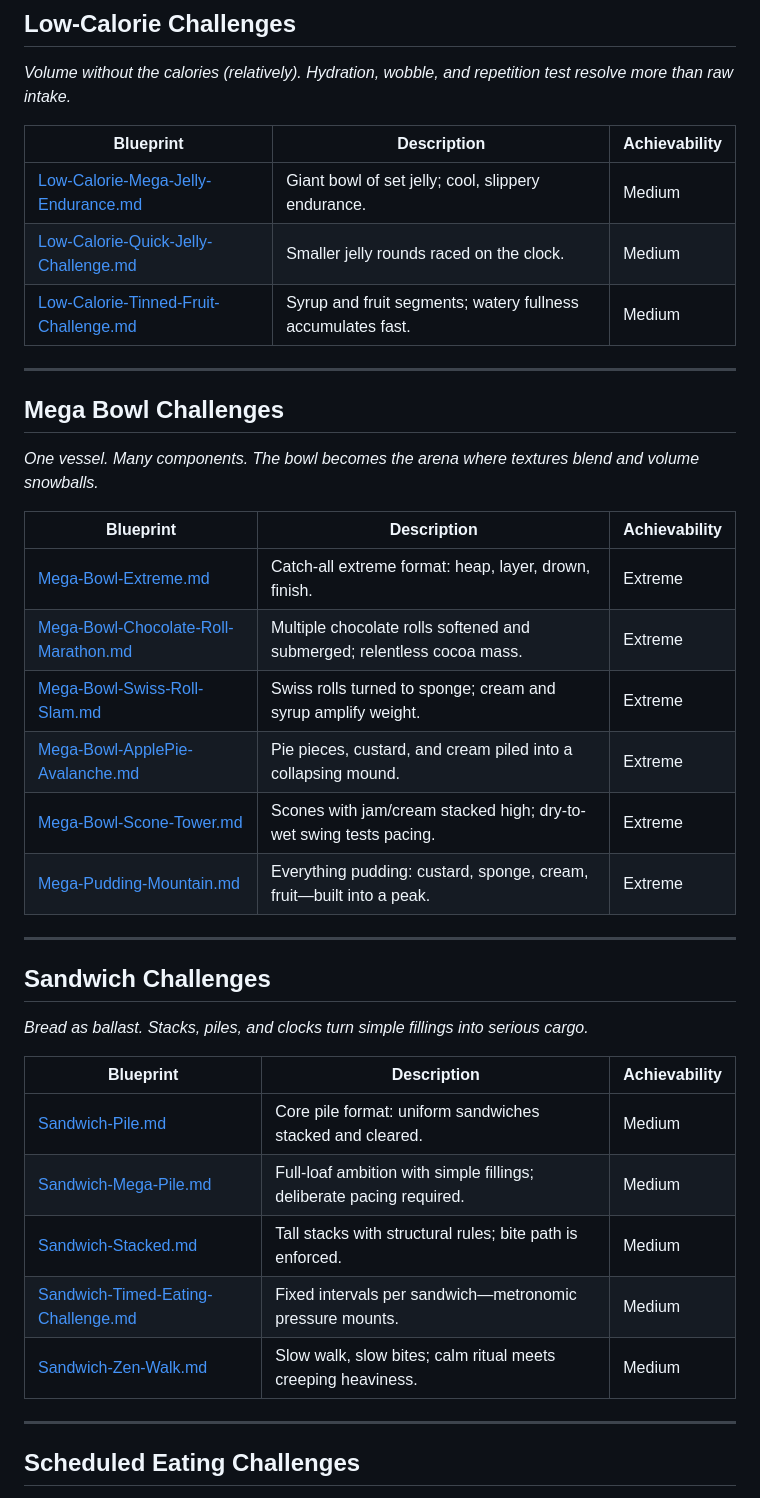
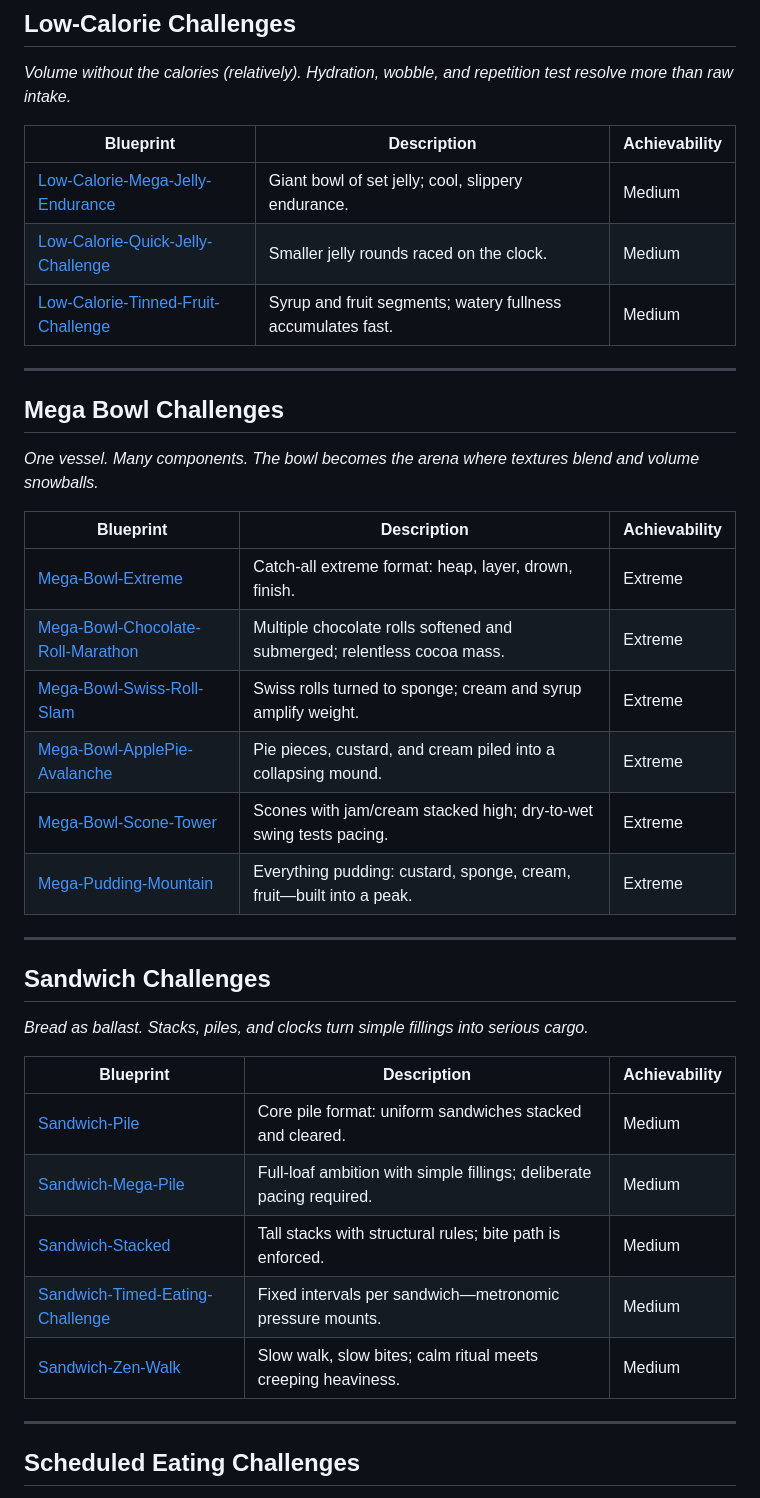
Before and after one commit to DuskCove/harbour, a Markdown page: README.md, the part around one of its changes. Drawn GitHub-style.

```diff
--- a/README.md
+++ b/README.md
@@ -83,11 +83,11 @@ _Traditional plates scaled or sequenced to push satiety the old-fashioned way: r
 
 _Volume without the calories (relatively). Hydration, wobble, and repetition test resolve more than raw intake._
 
-| Blueprint                                                                                               | Description                                                 | Achievability |
-| ------------------------------------------------------------------------------------------------------- | ----------------------------------------------------------- | ------------- |
-| [Low-Calorie-Mega-Jelly-Endurance.md](./blueprints/low-calorie/Low-Calorie-Mega-Jelly-Endurance.md)     | Giant bowl of set jelly; cool, slippery endurance.          | Medium        |
-| [Low-Calorie-Quick-Jelly-Challenge.md](./blueprints/low-calorie/Low-Calorie-Quick-Jelly-Challenge.md)   | Smaller jelly rounds raced on the clock.                    | Medium        |
-| [Low-Calorie-Tinned-Fruit-Challenge.md](./blueprints/low-calorie/Low-Calorie-Tinned-Fruit-Challenge.md) | Syrup and fruit segments; watery fullness accumulates fast. | Medium        |
+| Blueprint                                                                                            | Description                                                 | Achievability |
+| ---------------------------------------------------------------------------------------------------- | ----------------------------------------------------------- | ------------- |
+| [Low-Calorie-Mega-Jelly-Endurance](./blueprints/low-calorie/Low-Calorie-Mega-Jelly-Endurance.md)     | Giant bowl of set jelly; cool, slippery endurance.          | Medium        |
+| [Low-Calorie-Quick-Jelly-Challenge](./blueprints/low-calorie/Low-Calorie-Quick-Jelly-Challenge.md)   | Smaller jelly rounds raced on the clock.                    | Medium        |
+| [Low-Calorie-Tinned-Fruit-Challenge](./blueprints/low-calorie/Low-Calorie-Tinned-Fruit-Challenge.md) | Syrup and fruit segments; watery fullness accumulates fast. | Medium        |
 
 ---
 
@@ -95,14 +95,14 @@ _Volume without the calories (relatively). Hydration, wobble, and repetition tes
 
 _One vessel. Many components. The bowl becomes the arena where textures blend and volume snowballs._
 
-| Blueprint                                                                                           | Description                                                             | Achievability |
-| --------------------------------------------------------------------------------------------------- | ----------------------------------------------------------------------- | ------------- |
-| [Mega-Bowl-Extreme.md](./blueprints/mega-bowl/Mega-Bowl-Extreme.md)                                 | Catch-all extreme format: heap, layer, drown, finish.                   | Extreme       |
-| [Mega-Bowl-Chocolate-Roll-Marathon.md](./blueprints/mega-bowl/Mega-Bowl-Chocolate-Roll-Marathon.md) | Multiple chocolate rolls softened and submerged; relentless cocoa mass. | Extreme       |
-| [Mega-Bowl-Swiss-Roll-Slam.md](./blueprints/mega-bowl/Mega-Bowl-Swiss-Roll-Slam.md)                 | Swiss rolls turned to sponge; cream and syrup amplify weight.           | Extreme       |
-| [Mega-Bowl-ApplePie-Avalanche.md](./blueprints/mega-bowl/Mega-Bowl-ApplePie-Avalanche.md)           | Pie pieces, custard, and cream piled into a collapsing mound.           | Extreme       |
-| [Mega-Bowl-Scone-Tower.md](./blueprints/mega-bowl/Mega-Bowl-Scone-Tower.md)                         | Scones with jam/cream stacked high; dry-to-wet swing tests pacing.      | Extreme       |
-| [Mega-Pudding-Mountain.md](./blueprints/mega-bowl/Mega-Pudding-Mountain.md)                         | Everything pudding: custard, sponge, cream, fruit—built into a peak.    | Extreme       |
+| Blueprint                                                                                        | Description                                                             | Achievability |
+| ------------------------------------------------------------------------------------------------ | ----------------------------------------------------------------------- | ------------- |
+| [Mega-Bowl-Extreme](./blueprints/mega-bowl/Mega-Bowl-Extreme.md)                                 | Catch-all extreme format: heap, layer, drown, finish.                   | Extreme       |
+| [Mega-Bowl-Chocolate-Roll-Marathon](./blueprints/mega-bowl/Mega-Bowl-Chocolate-Roll-Marathon.md) | Multiple chocolate rolls softened and submerged; relentless cocoa mass. | Extreme       |
+| [Mega-Bowl-Swiss-Roll-Slam](./blueprints/mega-bowl/Mega-Bowl-Swiss-Roll-Slam.md)                 | Swiss rolls turned to sponge; cream and syrup amplify weight.           | Extreme       |
+| [Mega-Bowl-ApplePie-Avalanche](./blueprints/mega-bowl/Mega-Bowl-ApplePie-Avalanche.md)           | Pie pieces, custard, and cream piled into a collapsing mound.           | Extreme       |
+| [Mega-Bowl-Scone-Tower](./blueprints/mega-bowl/Mega-Bowl-Scone-Tower.md)                         | Scones with jam/cream stacked high; dry-to-wet swing tests pacing.      | Extreme       |
+| [Mega-Pudding-Mountain](./blueprints/mega-bowl/Mega-Pudding-Mountain.md)                         | Everything pudding: custard, sponge, cream, fruit—built into a peak.    | Extreme       |
 
 ---
 
@@ -110,13 +110,13 @@ _One vessel. Many components. The bowl becomes the arena where textures blend an
 
 _Bread as ballast. Stacks, piles, and clocks turn simple fillings into serious cargo._
 
-| Blueprint                                                                                      | Description                                                          | Achievability |
-| ---------------------------------------------------------------------------------------------- | -------------------------------------------------------------------- | ------------- |
-| [Sandwich-Pile.md](./blueprints/sandwich/Sandwich-Pile.md)                                     | Core pile format: uniform sandwiches stacked and cleared.            | Medium        |
-| [Sandwich-Mega-Pile.md](./blueprints/sandwich/Sandwich-Mega-Pile.md)                           | Full-loaf ambition with simple fillings; deliberate pacing required. | Medium        |
-| [Sandwich-Stacked.md](./blueprints/sandwich/Sandwich-Stacked.md)                               | Tall stacks with structural rules; bite path is enforced.            | Medium        |
-| [Sandwich-Timed-Eating-Challenge.md](./blueprints/sandwich/Sandwich-Timed-Eating-Challenge.md) | Fixed intervals per sandwich—metronomic pressure mounts.             | Medium        |
-| [Sandwich-Zen-Walk.md](./blueprints/sandwich/Sandwich-Zen-Walk.md)                             | Slow walk, slow bites; calm ritual meets creeping heaviness.         | Medium        |
+| Blueprint                                                                                   | Description                                                          | Achievability |
+| ------------------------------------------------------------------------------------------- | -------------------------------------------------------------------- | ------------- |
+| [Sandwich-Pile](./blueprints/sandwich/Sandwich-Pile.md)                                     | Core pile format: uniform sandwiches stacked and cleared.            | Medium        |
+| [Sandwich-Mega-Pile](./blueprints/sandwich/Sandwich-Mega-Pile.md)                           | Full-loaf ambition with simple fillings; deliberate pacing required. | Medium        |
+| [Sandwich-Stacked](./blueprints/sandwich/Sandwich-Stacked.md)                               | Tall stacks with structural rules; bite path is enforced.            | Medium        |
+| [Sandwich-Timed-Eating-Challenge](./blueprints/sandwich/Sandwich-Timed-Eating-Challenge.md) | Fixed intervals per sandwich—metronomic pressure mounts.             | Medium        |
+| [Sandwich-Zen-Walk](./blueprints/sandwich/Sandwich-Zen-Walk.md)                             | Slow walk, slow bites; calm ritual meets creeping heaviness.         | Medium        |
 
 ---
 
```
Also changed, not shown: other parts of README.md (+39 -39 lines).
